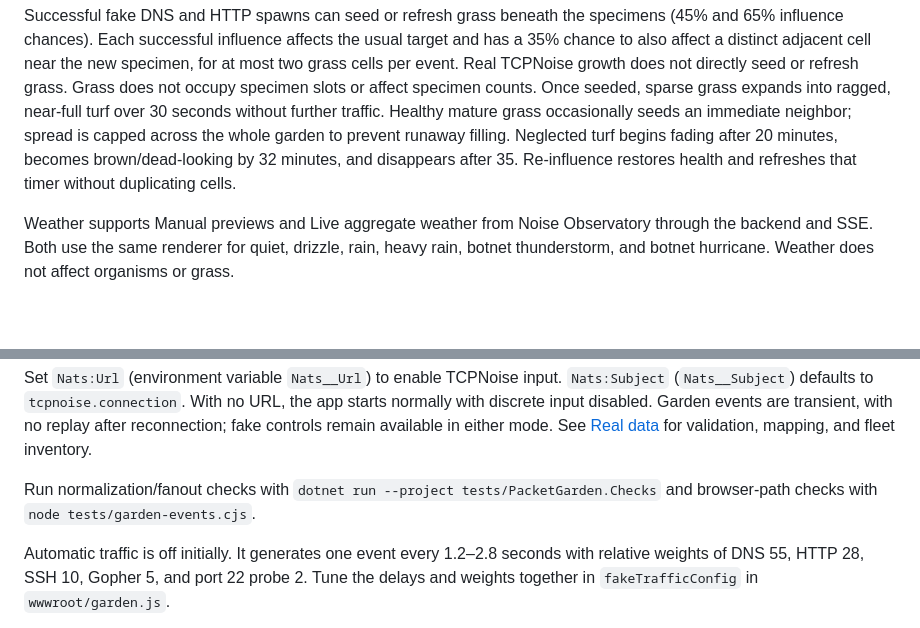
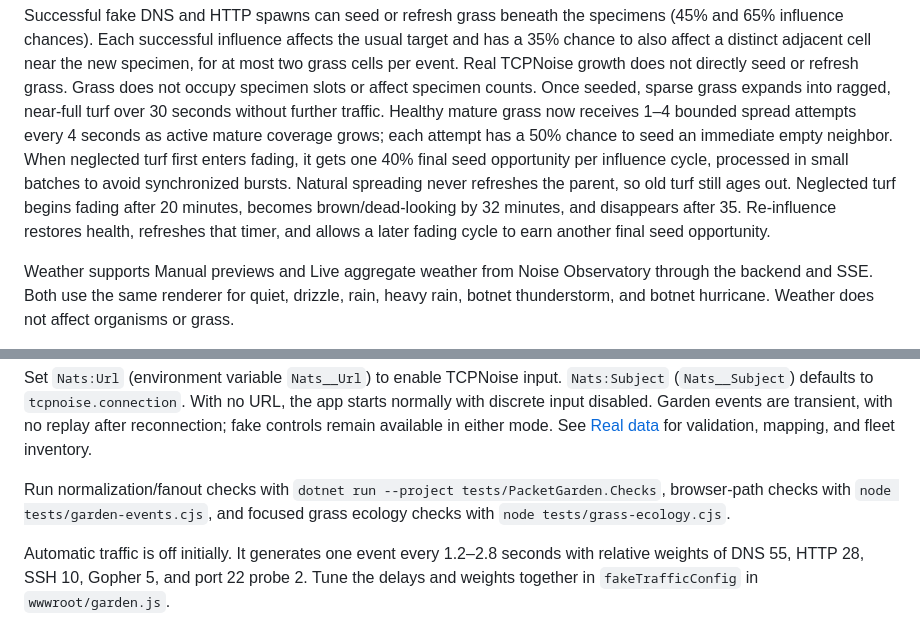
Before and after one commit to JoyfulReaper/PacketGarden, a Markdown page: README.md, 2 parts joined by grey strips. Rendered like a GitHub page; blank space fills up the shorter version.

Commit message:
Document population-aware grass spread
Update README and MVP notes for the faster population-scaled spread cadence, bounded fading seed opportunity, and focused grass ecology checks.

```diff
--- a/README.md
+++ b/README.md
@@ -122,11 +122,15 @@ the usual target and has a 35% chance to also affect a distinct adjacent cell ne
 the new specimen, for at most two grass cells per event. Real TCPNoise growth does
 not directly seed or refresh grass. Grass does not occupy specimen slots or affect
 specimen counts. Once seeded, sparse grass expands into ragged, near-full turf
-over 30 seconds without further traffic. Healthy mature grass occasionally seeds
-an immediate neighbor; spread is capped across the whole garden to prevent
-runaway filling. Neglected turf begins fading after 20 minutes, becomes
-brown/dead-looking by 32 minutes, and disappears after 35. Re-influence restores
-health and refreshes that timer without duplicating cells.
+over 30 seconds without further traffic. Healthy mature grass now receives 1–4
+bounded spread attempts every 4 seconds as active mature coverage grows; each
+attempt has a 50% chance to seed an immediate empty neighbor. When neglected turf
+first enters fading, it gets one 40% final seed opportunity per influence cycle,
+processed in small batches to avoid synchronized bursts. Natural spreading never
+refreshes the parent, so old turf still ages out. Neglected turf begins fading
+after 20 minutes, becomes brown/dead-looking by 32 minutes, and disappears after
+35. Re-influence restores health, refreshes that timer, and allows a later fading
+cycle to earn another final seed opportunity.
 
 Weather supports Manual previews and Live aggregate weather from Noise
 Observatory through the backend and SSE. Both use the same renderer for quiet,
@@ -204,8 +208,9 @@ the app starts normally with discrete input disabled. Garden events are transien
 with no replay after reconnection; fake controls remain available in either mode.
 See [Real data](docs/REAL-DATA.md) for validation, mapping, and fleet inventory.
 
-Run normalization/fanout checks with `dotnet run --project tests/PacketGarden.Checks`
-and browser-path checks with `node tests/garden-events.cjs`.
+Run normalization/fanout checks with `dotnet run --project tests/PacketGarden.Checks`,
+browser-path checks with `node tests/garden-events.cjs`, and focused grass ecology
+checks with `node tests/grass-ecology.cjs`.
 
 Automatic traffic is off initially. It generates one event every 1.2–2.8 seconds
 with relative weights of DNS 55, HTTP 28, SSH 10, Gopher 5, and port 22 probe 2.
```
Also changed, not shown: docs/MVP.md (+9 -4 lines).
